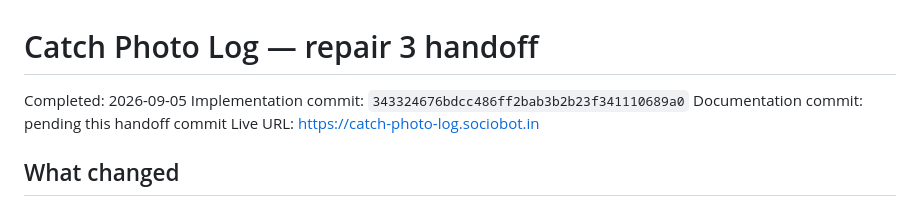
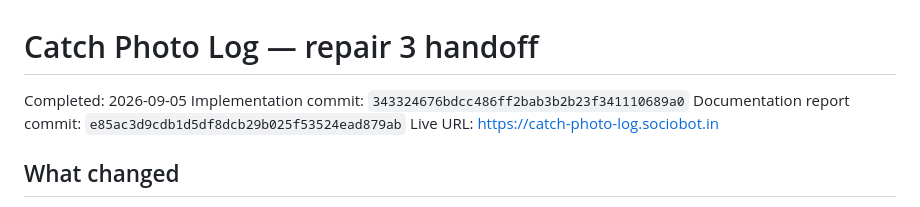
Before and after one commit to B-Divyesh/sf-catch-photo-log, a Markdown page: .factory/handoff.md, the part around the change. Drawn GitHub-style.

Commit message:
docs: identify repair implementation

```diff
--- a/.factory/handoff.md
+++ b/.factory/handoff.md
@@ -2,7 +2,7 @@
 
 Completed: 2026-09-05
 Implementation commit: `343324676bdcc486ff2bab3b2b23f341110689a0`
-Documentation commit: pending this handoff commit
+Documentation report commit: `e85ac3d9cdb1d5df8dcb29b025f53524ead879ab`
 Live URL: https://catch-photo-log.sociobot.in
 
 ## What changed
```
